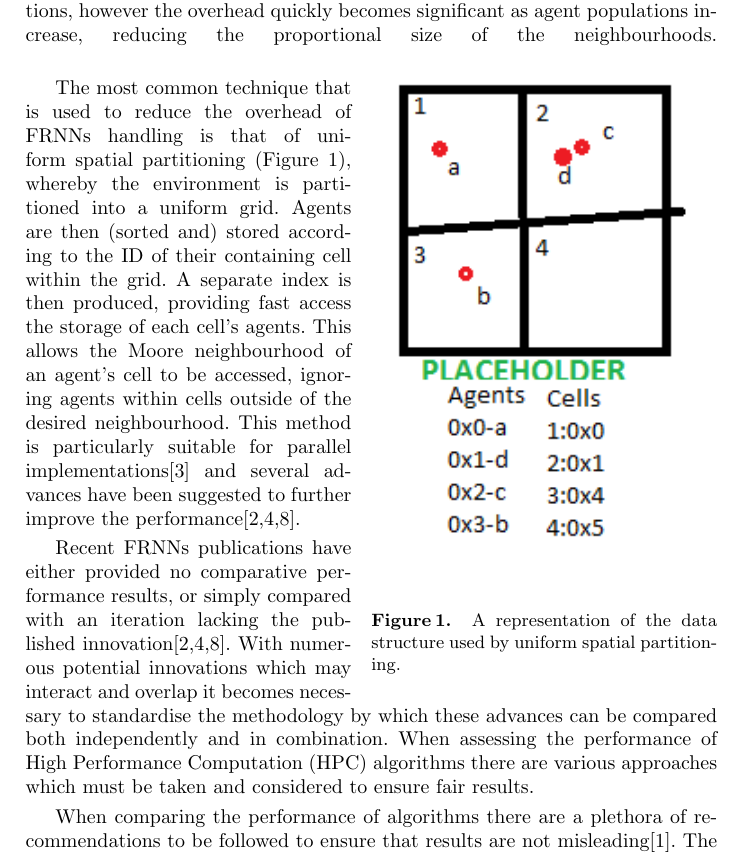
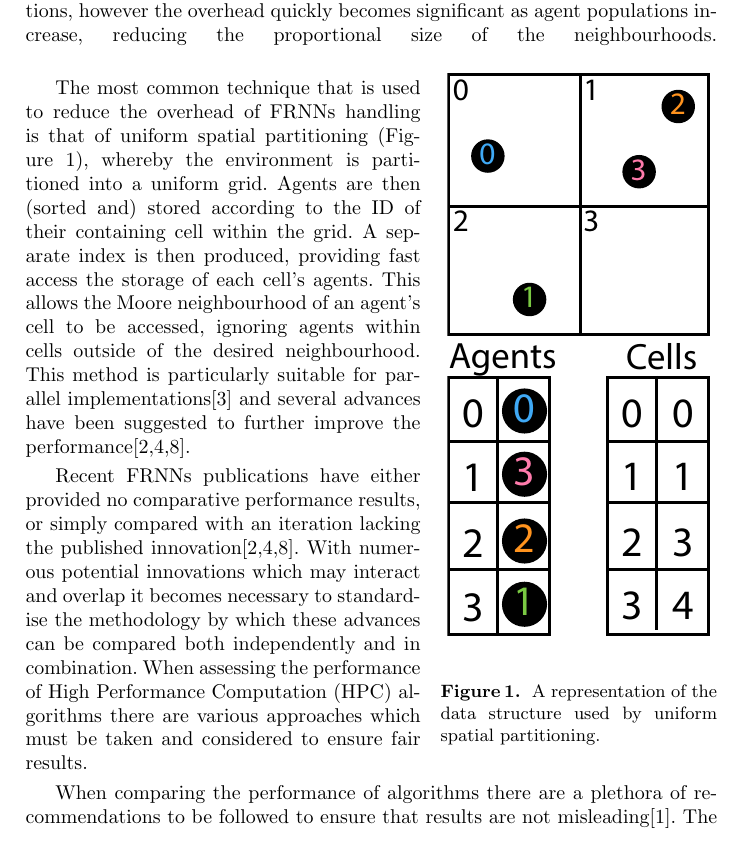
Before and after one commit to Robadob/SP-Bench, a LaTeX thesis (papers/PADABS 2016/tex/paper.tex, which reads papers/PADABS 2016/tex/2-related-work.tex): part of page 3 of 10, cut so that both start at the same text. Compiled offline with pdfLaTeX.

Commit message:
Updated tex to proper image.

```diff
--- a/papers/PADABS 2016/tex/2-related-work.tex
+++ b/papers/PADABS 2016/tex/2-related-work.tex
@@ -2,9 +2,9 @@
   FRNNs searches are most often found within agent-based models, they have also been used alongside similar algorithms within the fields of \gls{sph} and collision detection. FRNNs is the process whereby each agent considers the properties of every other agent located within a radial area about their location. This searched area can be considered the agent’s neighbourhood and must be searched every timestep of a simulation to ensure agents have live information. Whilst various spatial data-structures such as kd-trees and R-trees are capable of providing efficient access to spatial neighbourhoods, their expensive constructions however, make them unsuitable for the large dynamic agent populations found within agent-based models.
 
   The naive technique for carrying out a neighbourhood search is via a brute-force technique, individually considering whether each agent is located within the target neighbourhood. This technique may be suitable for small agent populations, however the overhead quickly becomes significant as agent populations increase, reducing the proportional size of the neighbourhoods.
-\begin{wrapfigure}{r}{0.5\textwidth}
+\begin{wrapfigure}{r}{0.4\textwidth}
   \begin{center}
-    \includegraphics[width=0.48\textwidth]{../resources/USP-placeholder.png}
+    \includegraphics[width=0.38\textwidth]{../resources/usp/usp.pdf}
   \end{center}
   \caption{\label{fig:usp} A representation of the data structure used by uniform spatial partitioning.}
 \end{wrapfigure}
```
Also changed, not shown: papers/PADABS 2016/resources/USP-placeholder.png (deleted).
